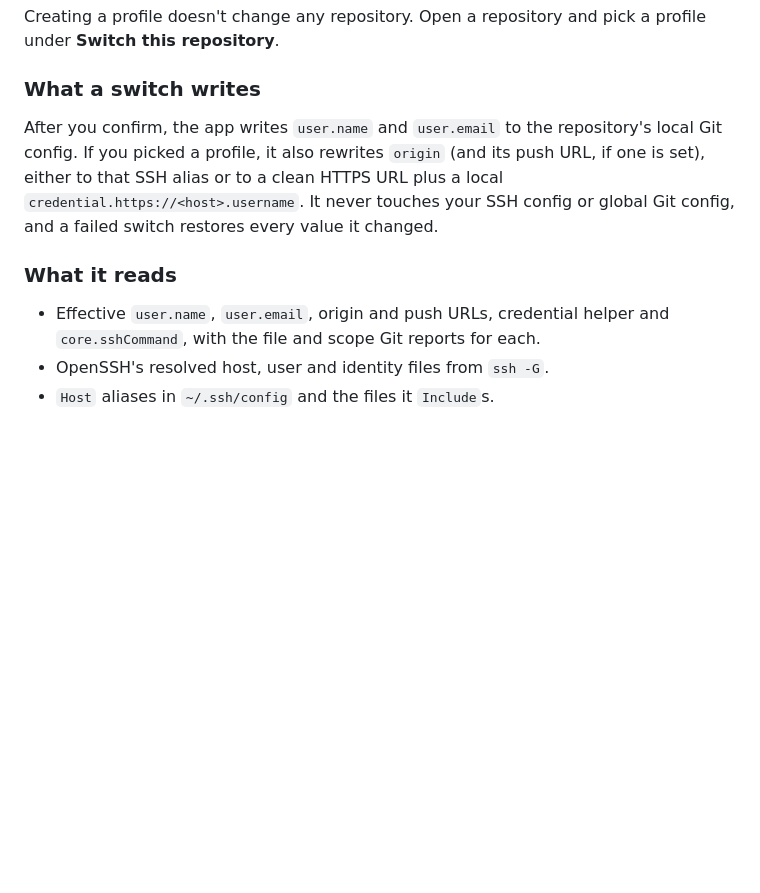
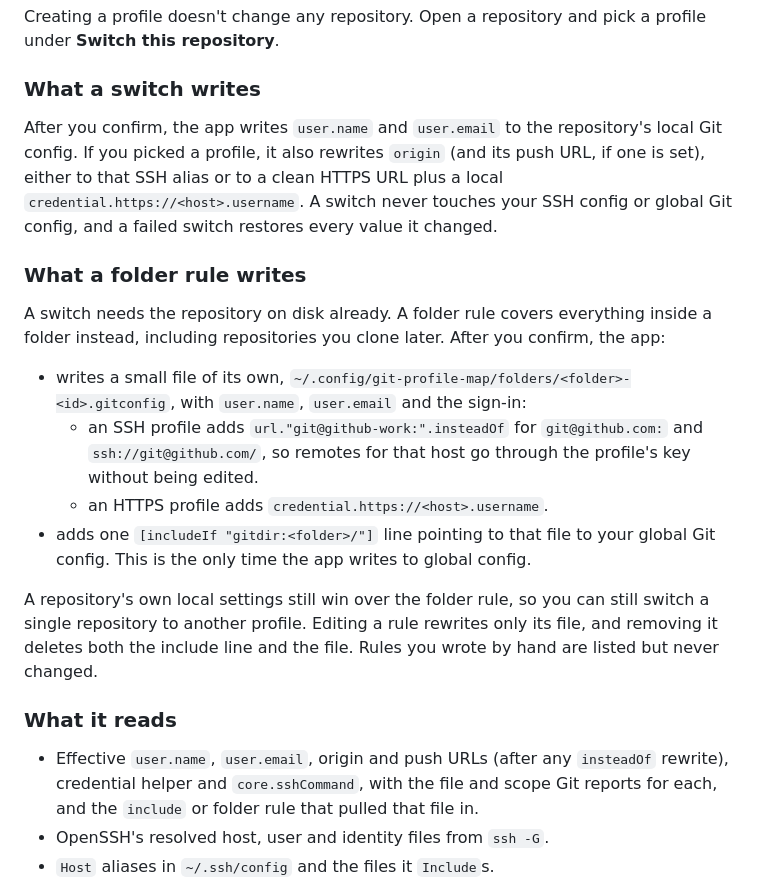
Before and after one commit to mromoli/git-profile-map, a Markdown page: README.md, the part around one of its changes. Drawn GitHub-style; blank space fills up the shorter version.

```diff
--- a/README.md
+++ b/README.md
@@ -55,11 +56,22 @@ Creating a profile doesn't change any repository. Open a repository and pick a p
 
 ### What a switch writes
 
-After you confirm, the app writes `user.name` and `user.email` to the repository's local Git config. If you picked a profile, it also rewrites `origin` (and its push URL, if one is set), either to that SSH alias or to a clean HTTPS URL plus a local `credential.https://<host>.username`. It never touches your SSH config or global Git config, and a failed switch restores every value it changed.
+After you confirm, the app writes `user.name` and `user.email` to the repository's local Git config. If you picked a profile, it also rewrites `origin` (and its push URL, if one is set), either to that SSH alias or to a clean HTTPS URL plus a local `credential.https://<host>.username`. A switch never touches your SSH config or global Git config, and a failed switch restores every value it changed.
+
+### What a folder rule writes
+
+A switch needs the repository on disk already. A folder rule covers everything inside a folder instead, including repositories you clone later. After you confirm, the app:
+
+- writes a small file of its own, `~/.config/git-profile-map/folders/<folder>-<id>.gitconfig`, with `user.name`, `user.email` and the sign-in:
+  - an SSH profile adds `url."git@github-work:".insteadOf` for `git@github.com:` and `ssh://git@github.com/`, so remotes for that host go through the profile's key without being edited.
+  - an HTTPS profile adds `credential.https://<host>.username`.
+- adds one `[includeIf "gitdir:<folder>/"]` line pointing to that file to your global Git config. This is the only time the app writes to global config.
+
+A repository's own local settings still win over the folder rule, so you can still switch a single repository to another profile. Editing a rule rewrites only its file, and removing it deletes both the include line and the file. Rules you wrote by hand are listed but never changed.
 
 ### What it reads
 
-- Effective `user.name`, `user.email`, origin and push URLs, credential helper and `core.sshCommand`, with the file and scope Git reports for each.
+- Effective `user.name`, `user.email`, origin and push URLs (after any `insteadOf` rewrite), credential helper and `core.sshCommand`, with the file and scope Git reports for each, and the `include` or folder rule that pulled that file in.
 - OpenSSH's resolved host, user and identity files from `ssh -G`.
 - `Host` aliases in `~/.ssh/config` and the files it `Include`s.
 
```
Also changed, not shown: other parts of README.md (+1 -0 lines), docs/screenshots/profiles.png, docs/screenshots/repository.png, docs/screenshots/review.png, docs/screenshots/watchlist.png, 8 other files.
